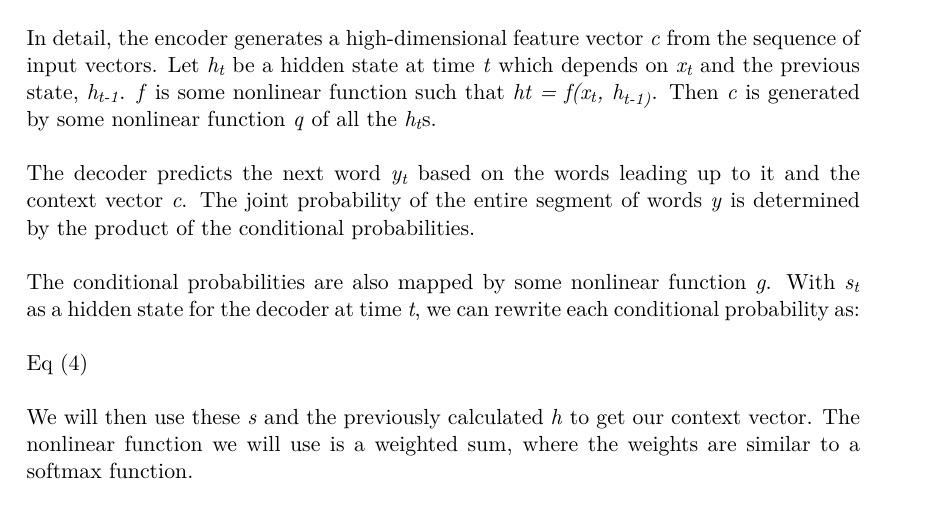
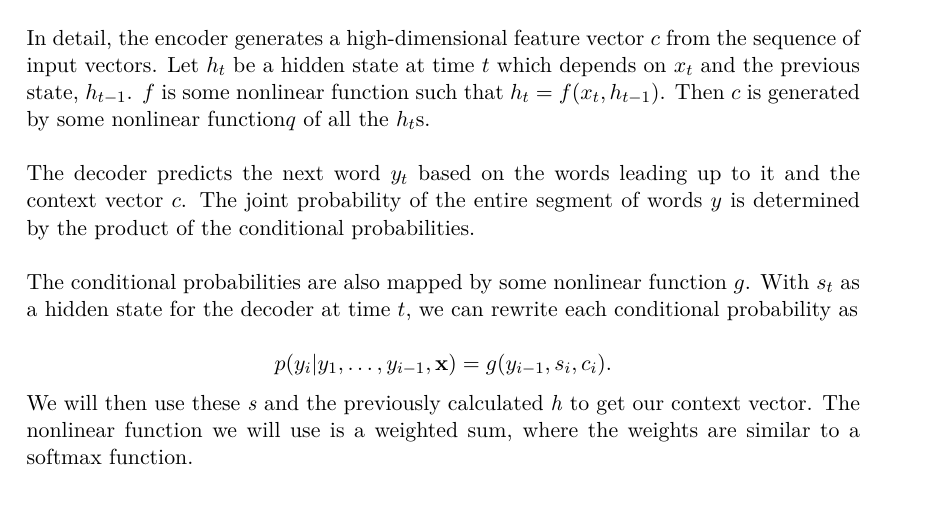
Before and after one commit to kevinxie96/ML156Spelling, a LaTeX document (MainLatex.tex): part of page 3 of 7, cut so that both start at the same text. Compiled offline with pdfLaTeX.

Commit message:
added Eq (4)

```diff
--- a/MainLatex.tex
+++ b/MainLatex.tex
@@ -53,13 +53,13 @@ To obtain our model, we used a grid search to find the optimal hyperparameters a
 We will be using recurrent neural networks for our spellchecker. Specifically, we will be using a sequence-to-sequence model to do this. A sequence-to-sequence model’s two bidirectional RNNs consists of an encoder and a decoder, often used for translating between two languages.
 In this model, the encoder reads a sentence and converts it into a vector. The decoder then defines a probability of the translation based on that vector. It accomplishes this by expressing the joint probability as a product of conditional probabilities. The encoder and decoder are trained together in order to maximize the probability of an accurate translation, or in this case, spelling correction.\newline
 
-In detail, the encoder generates a high-dimensional feature vector \textit{c} from the sequence of input vectors. Let \textit{h\textsubscript{t}} be a hidden state at time \textit{t} which depends on \textit{x\textsubscript{t}} and the previous state, \textit{h\textsubscript{t-1}}. \textit{f} is some nonlinear function such that \textit{ht = f(x\textsubscript{t}, h\textsubscript{t-1)}}. Then \textit{c} is generated by some nonlinear function \textit{q} of all the \textit{h\textsubscript{t}}s. \newline
+In detail, the encoder generates a high-dimensional feature vector $c$ from the sequence of input vectors. Let $h_t$ be a hidden state at time $t$ which depends on $x_t$ and the previous state, $h_{t-1}$. $f$ is some nonlinear function such that $h_t = f(x_t, h_{t-1})$. Then $c$ is generated by some nonlinear function$q$ of all the $h_t$s. \newline
 
-The decoder predicts the next word \textit{y\textsubscript{t}} based on the words leading up to it and the context vector \textit{c}. The joint probability of the entire segment of words \textit{y} is determined by the product of the conditional probabilities. \newline
+The decoder predicts the next word $y_t$ based on the words leading up to it and the context vector $c$. The joint probability of the entire segment of words $y$ is determined by the product of the conditional probabilities. \newline
 
-The conditional probabilities are also mapped by some nonlinear function \textit{g}. With \textit{s\textsubscript{t}} as a hidden state for the decoder at time \textit{t}, we can rewrite each conditional probability as:\newline
+The conditional probabilities are also mapped by some nonlinear function $g$. With $s_t$ as a hidden state for the decoder at time $t$, we can rewrite each conditional probability as
 
-Eq (4)\newline
+\[p(y_i | y_1,\dots,y_{i-1}, \textbf{x}) = g(y_{i-1},s_i,c_i).\]
 
 We will then use these \textit{s} and the previously calculated \textit{h} to get our context vector. The nonlinear function we will use is a weighted sum, where the weights are similar to a softmax function. \newline
 
```
